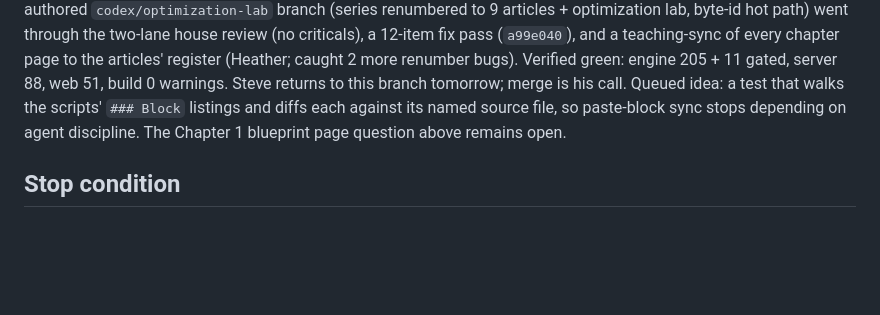
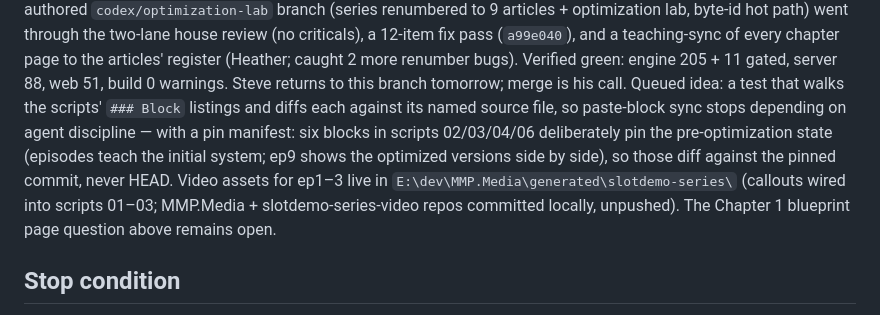
Before and after one commit to mmpworks/MMP.SlotDemo, a Markdown page: current.md, the part around the change. Drawn GitHub-style; blank space fills up the shorter version.

Commit message:
docs: current.md — asset delivery paths, paste-block pin manifest note

```diff
--- a/current.md
+++ b/current.md
@@ -128,8 +128,13 @@ chapter page to the articles' register (Heather; caught 2 more renumber bugs).
 Verified green: engine 205 + 11 gated, server 88, web 51, build 0 warnings. Steve
 returns to this branch tomorrow; merge is his call. Queued idea: a test that walks
 the scripts' `### Block` listings and diffs each against its named source file, so
-paste-block sync stops depending on agent discipline. The Chapter 1 blueprint page
-question above remains open.
+paste-block sync stops depending on agent discipline — with a pin manifest: six
+blocks in scripts 02/03/04/06 deliberately pin the pre-optimization state
+(episodes teach the initial system; ep9 shows the optimized versions side by
+side), so those diff against the pinned commit, never HEAD. Video assets for
+ep1–3 live in `E:\dev\MMP.Media\generated\slotdemo-series\` (callouts wired into
+scripts 01–03; MMP.Media + slotdemo-series-video repos committed locally,
+unpushed). The Chapter 1 blueprint page question above remains open.
 
 ## Stop condition
 Halt and return to Steve when: (a) work would add a new chapter page or change the
```
